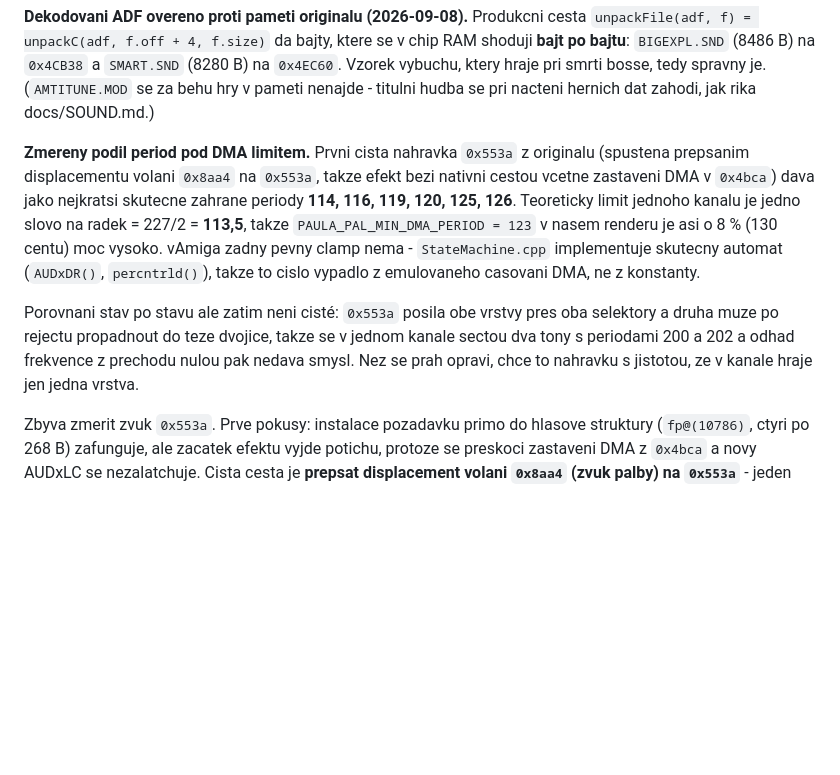
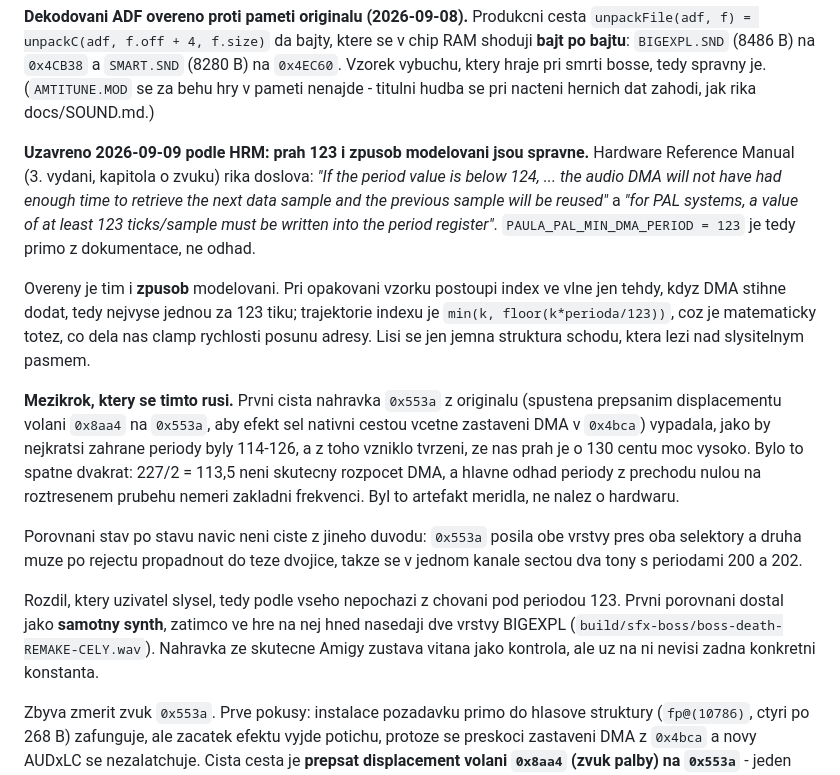
Before and after one commit to smikes75/swiv-amiga-re, a Markdown page: docs/GAPS.md, the part around the change. Rendered like a GitHub page; blank space fills up the shorter version.

Commit message:
HRM uzavira otazku period pod DMA minimem: prah 123 i model jsou spravne
Hardware Reference Manual (3. vydani) rika, ze pri periode pod minimem se
znovu pouzije predchozi vzorek, a ze pro PAL je to minimum 123 tiku. Nase
PAULA_PAL_MIN_DMA_PERIOD = 123 je tedy primo z dokumentace. Zaroven je tim
overeny i zpusob modelovani: index ve vlne postoupi nejvyse jednou za 123
tiku, tedy min(k, floor(k*perioda/123)), coz je totez, co dela nas clamp.

Rusi to muj drivejsi zaver 'nameriti 114'. Byl spatne dvakrat: 227/2 = 113,5
neni skutecny rozpocet DMA, a odhad periody z prechodu nulou na roztresenem
prubehu nemeri zakladni frekvenci.

Co-Authored-By: Claude Opus 5 (1M context) <noreply@anthropic.com>
Claude-Session: https://claude.ai/code/session_013hZsw4UHJq4w8BArifKhJA

```diff
--- a/docs/GAPS.md
+++ b/docs/GAPS.md
@@ -561,21 +561,37 @@ a `SMART.SND` (8280 B) na `0x4EC60`. Vzorek vybuchu, ktery hraje pri smrti
 bosse, tedy spravny je. (`AMTITUNE.MOD` se za behu hry v pameti nenajde -
 titulni hudba se pri nacteni hernich dat zahodi, jak rika docs/SOUND.md.)
 
-**Zmereny podil period pod DMA limitem.** Prvni cista nahravka `0x553a` z
-originalu (spustena prepsanim displacementu volani `0x8aa4` na `0x553a`,
-takze efekt bezi nativni cestou vcetne zastaveni DMA v `0x4bca`) dava jako
-nejkratsi skutecne zahrane periody **114, 116, 119, 120, 125, 126**.
-Teoreticky limit jednoho kanalu je jedno slovo na radek = 227/2 = **113,5**,
-takze `PAULA_PAL_MIN_DMA_PERIOD = 123` v nasem renderu je asi o 8 % (130
-centu) moc vysoko. vAmiga zadny pevny clamp nema - `StateMachine.cpp`
-implementuje skutecny automat (`AUDxDR()`, `percntrld()`), takze to cislo
-vypadlo z emulovaneho casovani DMA, ne z konstanty.
+**Uzavreno 2026-09-09 podle HRM: prah 123 i zpusob modelovani jsou spravne.**
+Hardware Reference Manual (3. vydani, kapitola o zvuku) rika doslova: *"If
+the period value is below 124, ... the audio DMA will not have had enough
+time to retrieve the next data sample and the previous sample will be
+reused"* a *"for PAL systems, a value of at least 123 ticks/sample must be
+written into the period register"*. `PAULA_PAL_MIN_DMA_PERIOD = 123` je tedy
+primo z dokumentace, ne odhad.
 
-Porovnani stav po stavu ale zatim neni cisté: `0x553a` posila obe vrstvy
-pres oba selektory a druha muze po rejectu propadnout do teze dvojice, takze
-se v jednom kanale sectou dva tony s periodami 200 a 202 a odhad frekvence
-z prechodu nulou pak nedava smysl. Nez se prah opravi, chce to nahravku s
-jistotou, ze v kanale hraje jen jedna vrstva.
+Overeny je tim i **zpusob** modelovani. Pri opakovani vzorku postoupi index
+ve vlne jen tehdy, kdyz DMA stihne dodat, tedy nejvyse jednou za 123 tiku;
+trajektorie indexu je `min(k, floor(k*perioda/123))`, coz je matematicky
+totez, co dela nas clamp rychlosti posunu adresy. Lisi se jen jemna
+struktura schodu, ktera lezi nad slysitelnym pasmem.
+
+**Mezikrok, ktery se timto rusi.** Prvni cista nahravka `0x553a` z originalu
+(spustena prepsanim displacementu volani `0x8aa4` na `0x553a`, aby efekt sel
+nativni cestou vcetne zastaveni DMA v `0x4bca`) vypadala, jako by nejkratsi
+zahrane periody byly 114-126, a z toho vzniklo tvrzeni, ze nas prah je o 130
+centu moc vysoko. Bylo to spatne dvakrat: 227/2 = 113,5 neni skutecny
+rozpocet DMA, a hlavne odhad periody z prechodu nulou na roztresenem prubehu
+nemeri zakladni frekvenci. Byl to artefakt meridla, ne nalez o hardwaru.
+
+Porovnani stav po stavu navic neni ciste z jineho duvodu: `0x553a` posila
+obe vrstvy pres oba selektory a druha muze po rejectu propadnout do teze
+dvojice, takze se v jednom kanale sectou dva tony s periodami 200 a 202.
+
+Rozdil, ktery uzivatel slysel, tedy podle vseho nepochazi z chovani pod
+periodou 123. Prvni porovnani dostal jako **samotny synth**, zatimco ve hre
+na nej hned nasedaji dve vrstvy BIGEXPL (`build/sfx-boss/boss-death-REMAKE-CELY.wav`).
+Nahravka ze skutecne Amigy zustava vitana jako kontrola, ale uz na ni nevisi
+zadna konkretni konstanta.
 
 Zbyva zmerit zvuk `0x553a`. Prve pokusy: instalace pozadavku primo do
 hlasove struktury (`fp@(10786)`, ctyri po 268 B) zafunguje, ale zacatek
```
